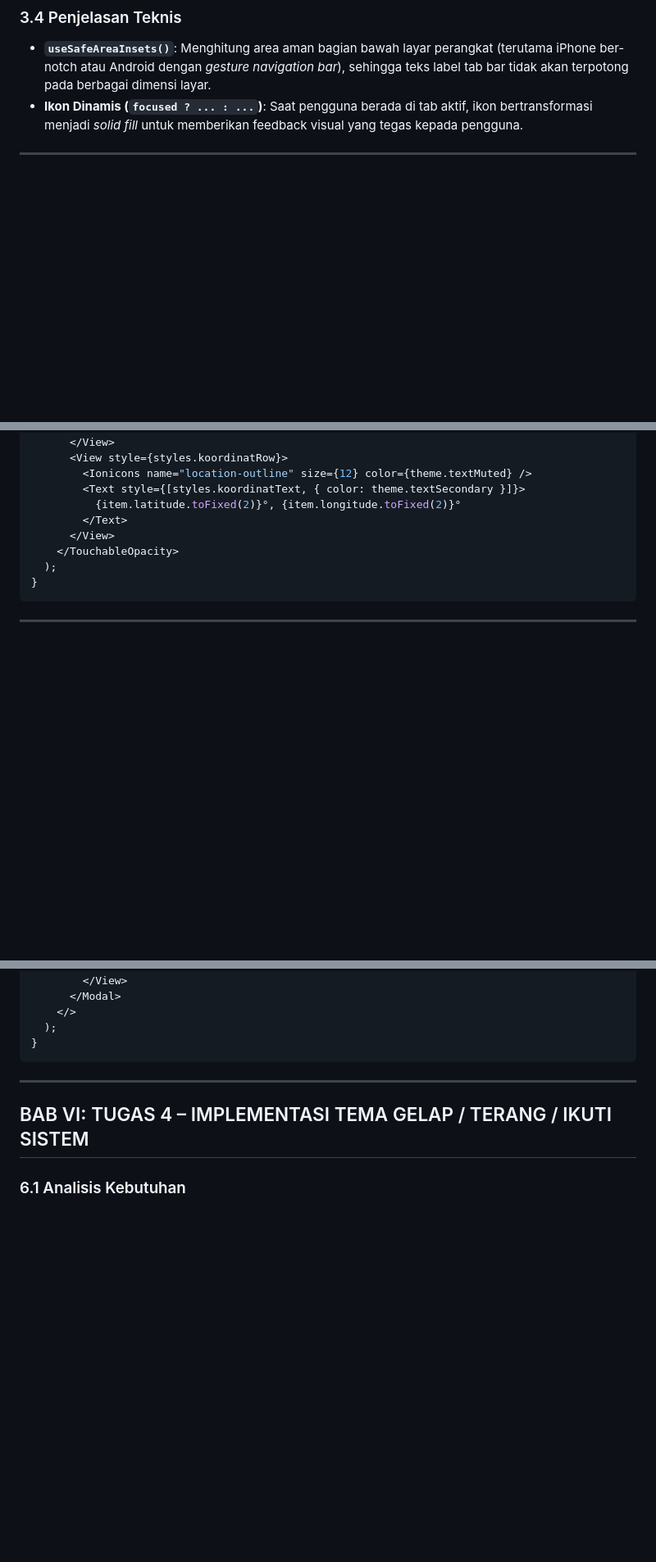
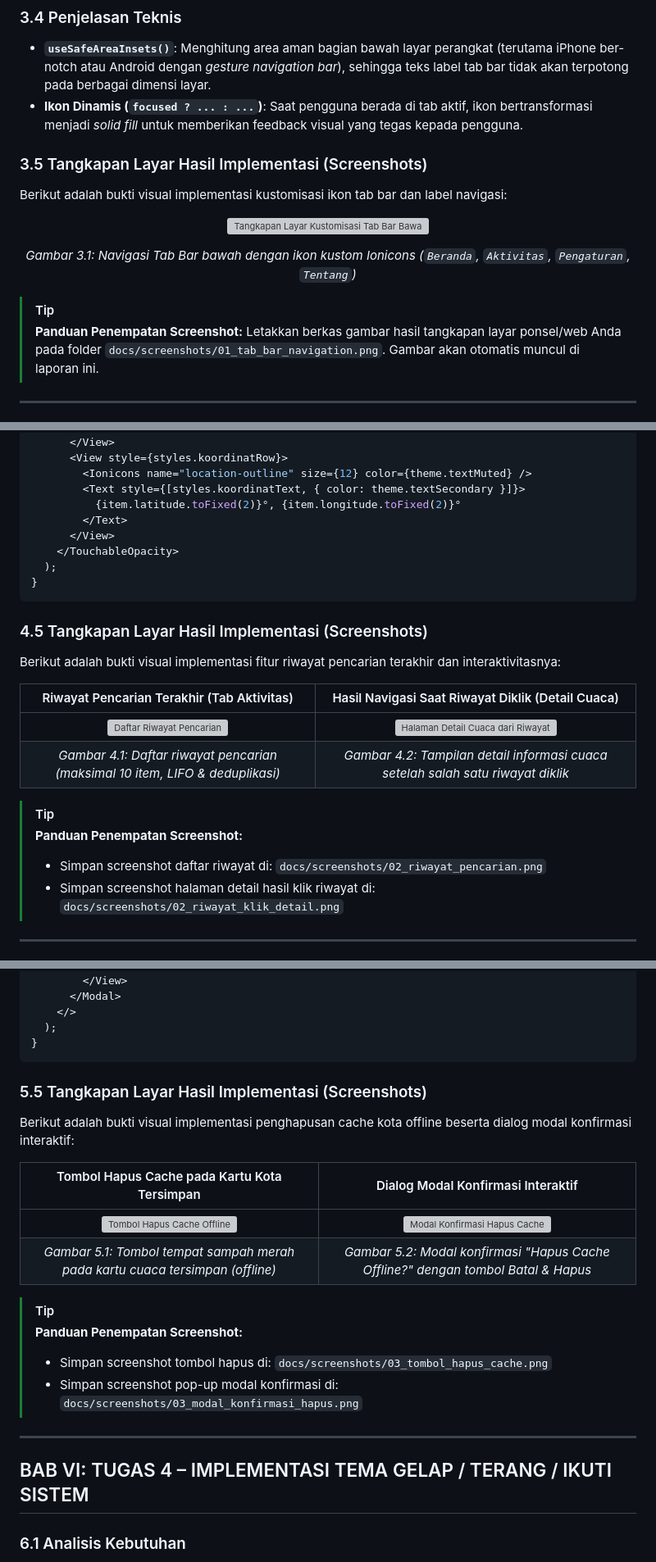
Before and after one commit to G-than12/orientasi-jelajah-aman, a Markdown page: LAPORAN_UTS_PBP_GATHAN_HILABI.md, 3 parts joined by grey strips. Shown at 82% size. Rendered like a GitHub page; blank space fills up the shorter version; grey boxes are pictures that could not be loaded.

````diff
--- a/LAPORAN_UTS_PBP_GATHAN_HILABI.md
+++ b/LAPORAN_UTS_PBP_GATHAN_HILABI.md
@@ -220,6 +225,22 @@ export default function TabLayout() {
 - **`useSafeAreaInsets()`**: Menghitung area aman bagian bawah layar perangkat (terutama iPhone ber-notch atau Android dengan *gesture navigation bar*), sehingga teks label tab bar tidak akan terpotong pada berbagai dimensi layar.
 - **Ikon Dinamis (`focused ? ... : ...`)**: Saat pengguna berada di tab aktif, ikon bertransformasi menjadi *solid fill* untuk memberikan feedback visual yang tegas kepada pengguna.
 
+### 3.5 Tangkapan Layar Hasil Implementasi (Screenshots)
+
+Berikut adalah bukti visual implementasi kustomisasi ikon tab bar dan label navigasi:
+
+<div align="center">
+
+![Tangkapan Layar Kustomisasi Tab Bar Bawah](./docs/screenshots/01_tab_bar_navigation.png)
+
+*Gambar 3.1: Navigasi Tab Bar bawah dengan ikon kustom Ionicons (`Beranda`, `Aktivitas`, `Pengaturan`, `Tentang`)*
+
+</div>
+
+> [!TIP]
+> **Panduan Penempatan Screenshot:**
+> Letakkan berkas gambar hasil tangkapan layar ponsel/web Anda pada folder `docs/screenshots/01_tab_bar_navigation.png`. Gambar akan otomatis muncul di laporan ini.
+
 ---
 
 ## BAB IV: TUGAS 2 – FITUR RIWAYAT PENCARIAN TERAKHIR (RECENT SEARCH HISTORY)
@@ -396,6 +417,24 @@ export default function TabRiwayat() {
 }
 ```
 
+### 4.5 Tangkapan Layar Hasil Implementasi (Screenshots)
+
+Berikut adalah bukti visual implementasi fitur riwayat pencarian terakhir dan interaktivitasnya:
+
+<div align="center">
+
+| Riwayat Pencarian Terakhir (Tab Aktivitas) | Hasil Navigasi Saat Riwayat Diklik (Detail Cuaca) |
+| :---: | :---: |
+| <img src="./docs/screenshots/02_riwayat_pencarian.png" width="340" alt="Daftar Riwayat Pencarian" /> | <img src="./docs/screenshots/02_riwayat_klik_detail.png" width="340" alt="Halaman Detail Cuaca dari Riwayat" /> |
+| *Gambar 4.1: Daftar riwayat pencarian (maksimal 10 item, LIFO & deduplikasi)* | *Gambar 4.2: Tampilan detail informasi cuaca setelah salah satu riwayat diklik* |
+
+</div>
+
+> [!TIP]
+> **Panduan Penempatan Screenshot:**
+> - Simpan screenshot daftar riwayat di: `docs/screenshots/02_riwayat_pencarian.png`
+> - Simpan screenshot halaman detail hasil klik riwayat di: `docs/screenshots/02_riwayat_klik_detail.png`
+
 ---
 
 ## BAB V: TUGAS 3 – PENGHAPUSAN CACHE KOTA & MODAL KONFIRMASI
@@ -529,6 +568,24 @@ export default function HalamanUtama() {
   );
 }
 ```
+
+### 5.5 Tangkapan Layar Hasil Implementasi (Screenshots)
+
+Berikut adalah bukti visual implementasi penghapusan cache kota offline beserta dialog modal konfirmasi interaktif:
+
+<div align="center">
+
+| Tombol Hapus Cache pada Kartu Kota Tersimpan | Dialog Modal Konfirmasi Interaktif |
+| :---: | :---: |
+| <img src="./docs/screenshots/03_tombol_hapus_cache.png" width="340" alt="Tombol Hapus Cache Offline" /> | <img src="./docs/screenshots/03_modal_konfirmasi_hapus.png" width="340" alt="Modal Konfirmasi Hapus Cache" /> |
+| *Gambar 5.1: Tombol tempat sampah merah pada kartu cuaca tersimpan (offline)* | *Gambar 5.2: Modal konfirmasi "Hapus Cache Offline?" dengan tombol Batal & Hapus* |
+
+</div>
+
+> [!TIP]
+> **Panduan Penempatan Screenshot:**
+> - Simpan screenshot tombol hapus di: `docs/screenshots/03_tombol_hapus_cache.png`
+> - Simpan screenshot pop-up modal konfirmasi di: `docs/screenshots/03_modal_konfirmasi_hapus.png`
 
 ---
 
````
Also changed, not shown: other parts of LAPORAN_UTS_PBP_GATHAN_HILABI.md (+43 -0 lines), docs/screenshots/README.md (added, +41 -0 lines).
